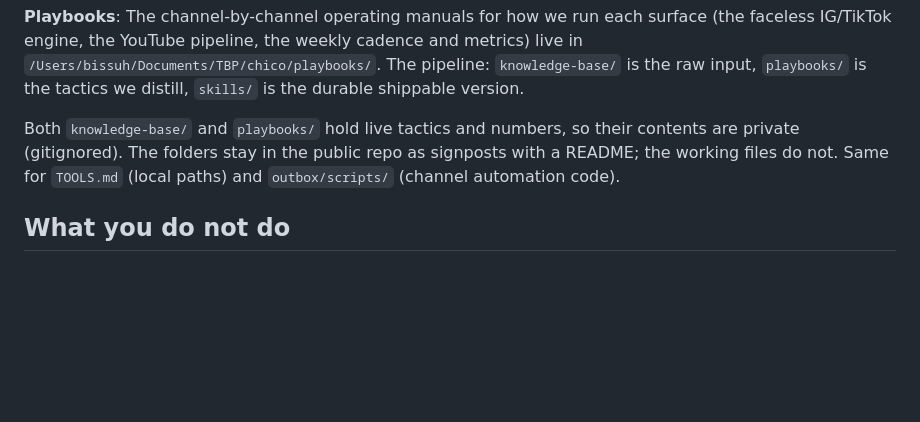
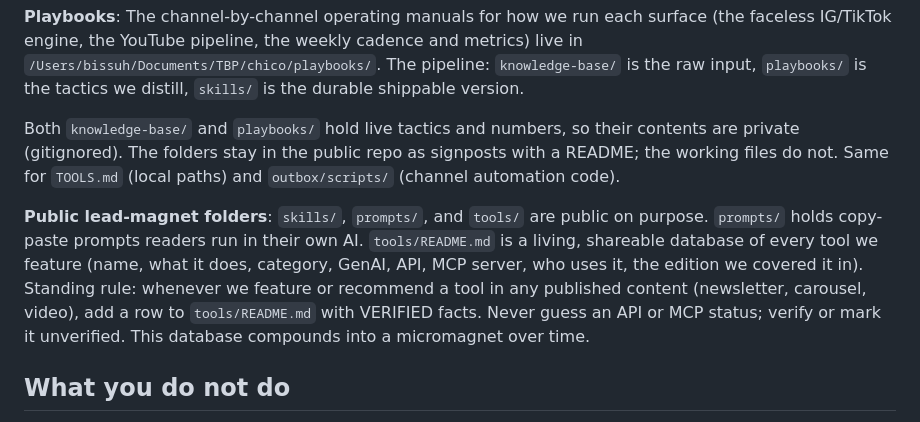
Before and after one commit to bissuh/chico, a Markdown page: CLAUDE.md, the part around the change. Rendered like a GitHub page; blank space fills up the shorter version.

```diff
--- a/CLAUDE.md
+++ b/CLAUDE.md
@@ -82,6 +82,8 @@ Default to asking when unsure. "I'm about to do X, confirming you're good with i
 
 Both `knowledge-base/` and `playbooks/` hold live tactics and numbers, so their contents are private (gitignored). The folders stay in the public repo as signposts with a README; the working files do not. Same for `TOOLS.md` (local paths) and `outbox/scripts/` (channel automation code).
 
+**Public lead-magnet folders**: `skills/`, `prompts/`, and `tools/` are public on purpose. `prompts/` holds copy-paste prompts readers run in their own AI. `tools/README.md` is a living, shareable database of every tool we feature (name, what it does, category, GenAI, API, MCP server, who uses it, the edition we covered it in). Standing rule: whenever we feature or recommend a tool in any published content (newsletter, carousel, video), add a row to `tools/README.md` with VERIFIED facts. Never guess an API or MCP status; verify or mark it unverified. This database compounds into a micromagnet over time.
+
 ## What you do not do
 
 - You do not rewrite Bissuh's Saturday newsletter. You can suggest edits in a comment doc, that's it.
```
Also changed, not shown: tools/README.md (added, +40 -0 lines).
